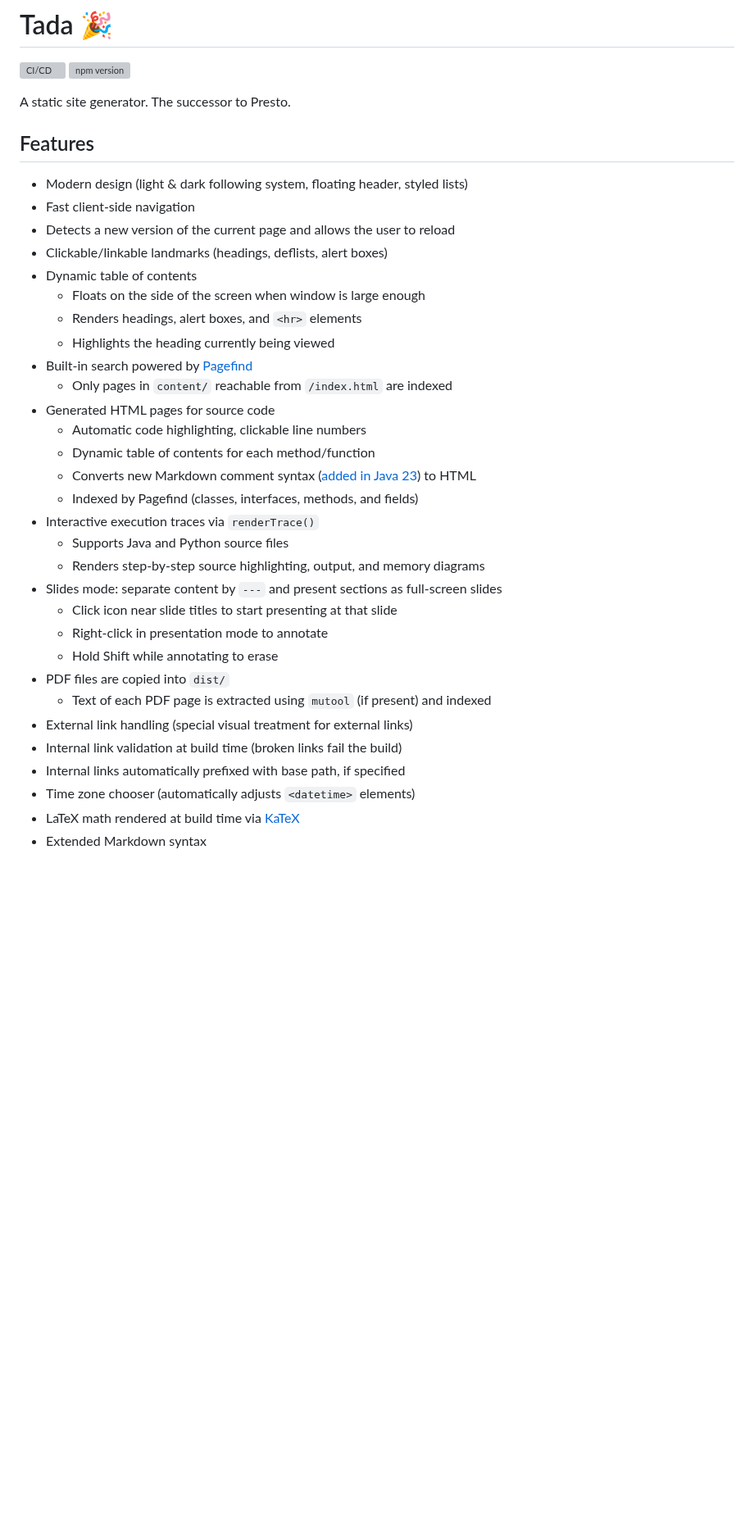
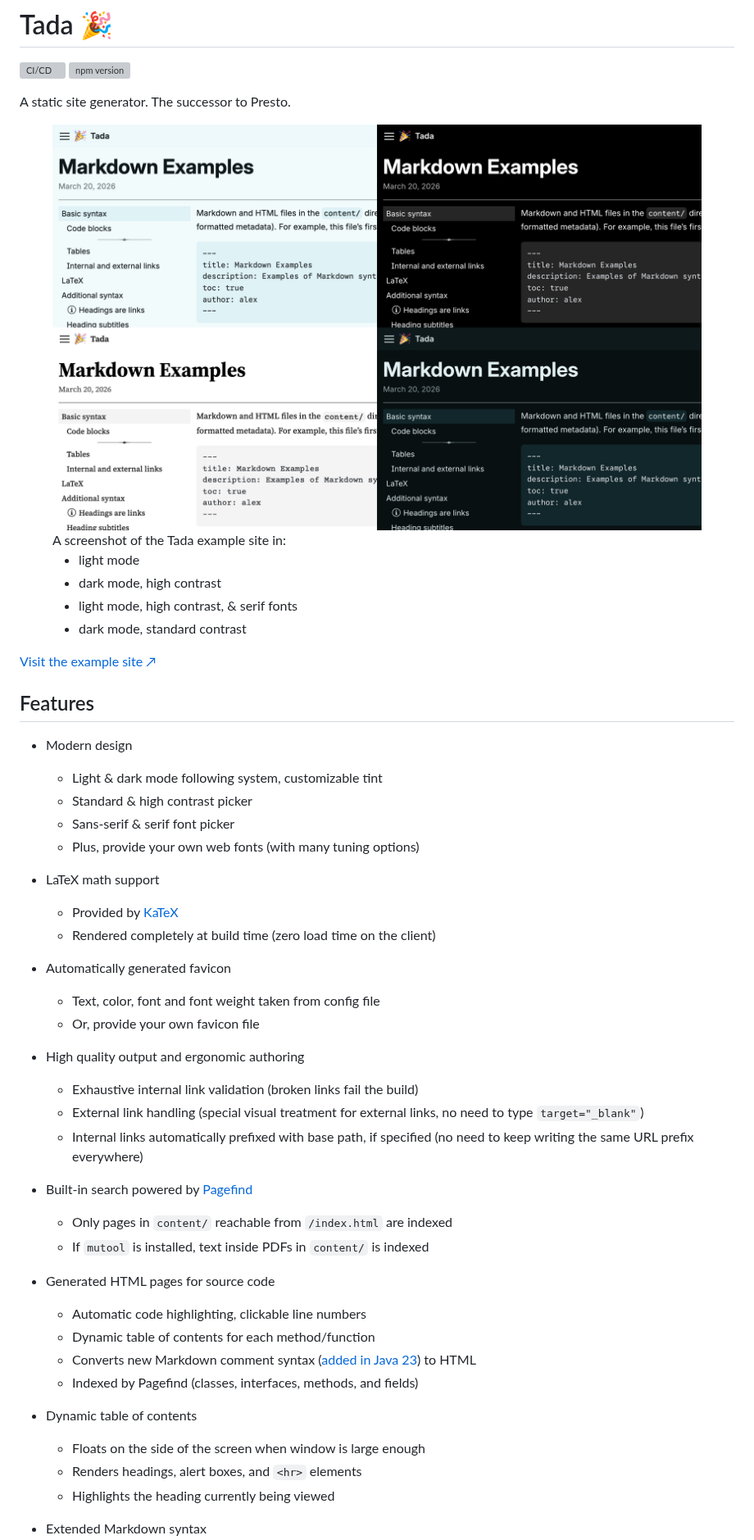
Before and after one commit to abreen/Tada, a Markdown page: README.md, the part around one of its changes. Shown at 82% size. Rendered like a GitHub page; pictures changed too: .github/screenshot.png (added); blank space fills up the shorter version; grey boxes are pictures that could not be loaded.

Commit message:
Update README, add screenshot

```diff
--- a/README.md
+++ b/README.md
@@ -5,37 +5,62 @@
 
 A static site generator. The successor to Presto.
 
+<figure>
+  <a href="https://abreen.io/Tada/markdown.html" target="_blank">
+    <img src=".github/screenshot.png" alt="Four screenshots of the Tada example site">
+  </a>
+  <figcaption>
+    A screenshot of the Tada example site in:
+    <ul>
+      <li>light mode</li>
+      <li>dark mode, high contrast</li>
+      <li>light mode, high contrast, & serif fonts</li>
+      <li>dark mode, standard contrast</li>
+    </ul>
+    </figcaption>
+</figure>
+
+[Visit the example site ↗](https://abreen.io/Tada/index.html)
+
+
 ## Features
 
-- Modern design (light & dark following system, floating header, styled lists)
-- Fast client-side navigation
-- Detects a new version of the current page and allows the user to reload
-- Clickable/linkable landmarks (headings, deflists, alert boxes)
-- Dynamic table of contents
-  * Floats on the side of the screen when window is large enough
-  * Renders headings, alert boxes, and `<hr>` elements
-  * Highlights the heading currently being viewed
+- Modern design
+  * Light & dark mode following system, customizable tint
+  * Standard & high contrast picker
+  * Sans-serif & serif font picker
+  * Plus, provide your own web fonts (with many tuning options)
+
+- LaTeX math support
+  * Provided by [KaTeX][katex]
+  * Rendered completely at build time (zero load time on the client)
+
+- Automatically generated favicon
+  * Text, color, font and font weight taken from config file
+  * Or, provide your own favicon file
+
+- High quality output and ergonomic authoring
+  * Exhaustive internal link validation (broken links fail the build)
+  * External link handling (special visual treatment for external links,
+    no need to type `target="_blank"`)
+  * Internal links automatically prefixed with base path, if specified (no
+    need to keep writing the same URL prefix everywhere)
+
 - Built-in search powered by [Pagefind][pagefind]
   * Only pages in `content/` reachable from `/index.html` are indexed
+  * If `mutool` is installed, text inside PDFs in `content/` is indexed
+
 - Generated HTML pages for source code
   * Automatic code highlighting, clickable line numbers
   * Dynamic table of contents for each method/function
   * Converts new Markdown comment syntax ([added in Java 23][jep467]) to HTML
   * Indexed by Pagefind (classes, interfaces, methods, and fields)
-- Interactive execution traces via `renderTrace()`
-  * Supports Java and Python source files
-  * Renders step-by-step source highlighting, output, and memory diagrams
-- Slides mode: separate content by `---` and present sections as full-screen slides
-  * Click icon near slide titles to start presenting at that slide
-  * Right-click in presentation mode to annotate
-  * Hold Shift while annotating to erase
-- PDF files are copied into `dist/`
-  * Text of each PDF page is extracted using `mutool` (if present) and indexed
-- External link handling (special visual treatment for external links)
-- Internal link validation at build time (broken links fail the build)
-- Internal links automatically prefixed with base path, if specified
-- Time zone chooser (automatically adjusts `<datetime>` elements)
-- LaTeX math rendered at build time via [KaTeX][katex]
+
+- Dynamic table of contents
+  * Floats on the side of the screen when window is large enough
+  * Renders headings, alert boxes, and `<hr>` elements
+  * Highlights the heading currently being viewed
+
 - Extended Markdown syntax
   * `<<< details ... <<<` renders a collapsible box
   * `::: section ... :::` renders a special section with a fancy background
```
Also changed, not shown: other parts of README.md (+20 -3 lines).
